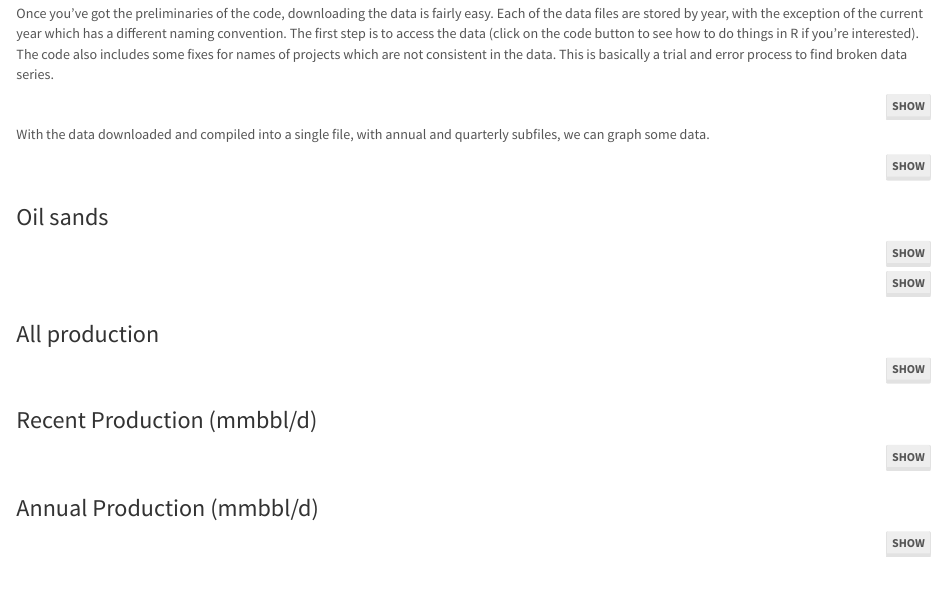
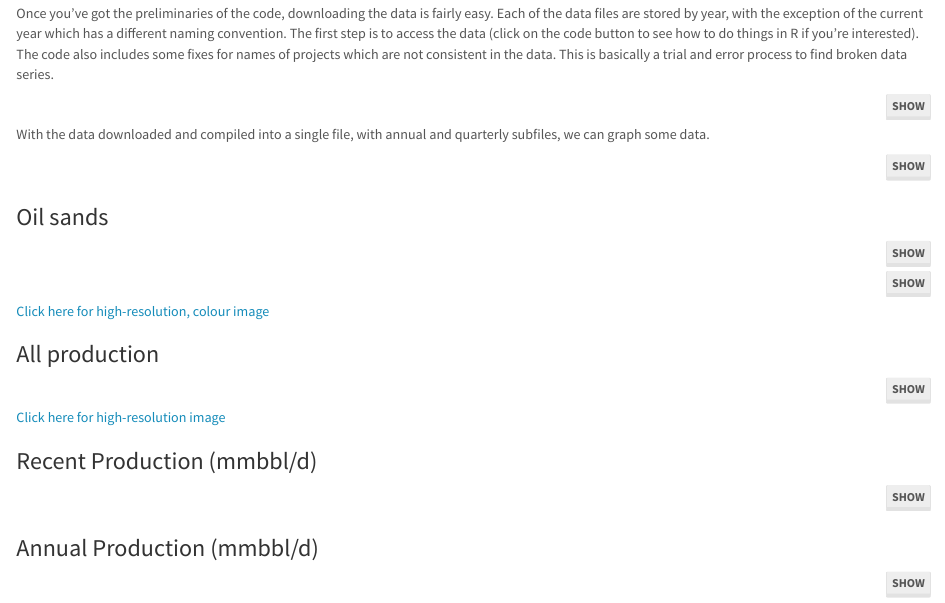
Before and after one commit to leachandrew/st3, an R Markdown document (st_3.RMD): the page in a window 1100 px wide, from 340 px down. Rendered offline with R 4.5, knitr and Pandoc, with nearby package versions; the code chunks are not run, so their results and figures are left out.

Commit message:
update w links

````diff
--- a/st_3.RMD
+++ b/st_3.RMD
@@ -394,6 +394,8 @@ oil_sands
 ```{r oil_sands_plain, fig.width=14,fig.height=7,dpi=300}
 oil_sands_plain
 ```
+[Click here for high-resolution, colour image](st3_oil_sands_prod.png)
+
 
 ### All production
 
@@ -401,7 +403,7 @@ oil_sands_plain
 all_crude
 ggsave(plot=all_crude,filename = "st3_oil_prod.png",width=16,height=7,dpi=300,bg="white")
 ```
-
+[Click here for high-resolution image](st3_oil_prod.png)
 
 ### Recent Production (mmbbl/d)
 ```{r, echo = T,eval=T}
````
